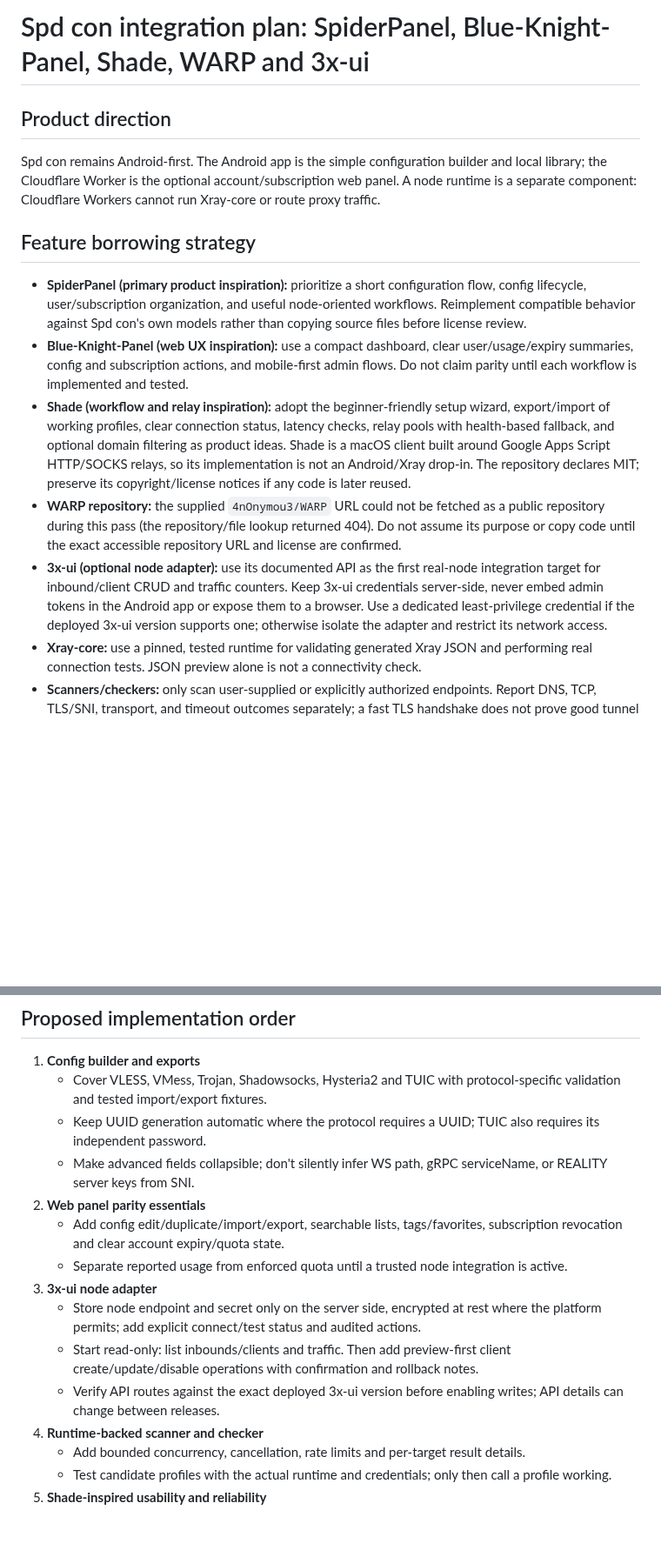
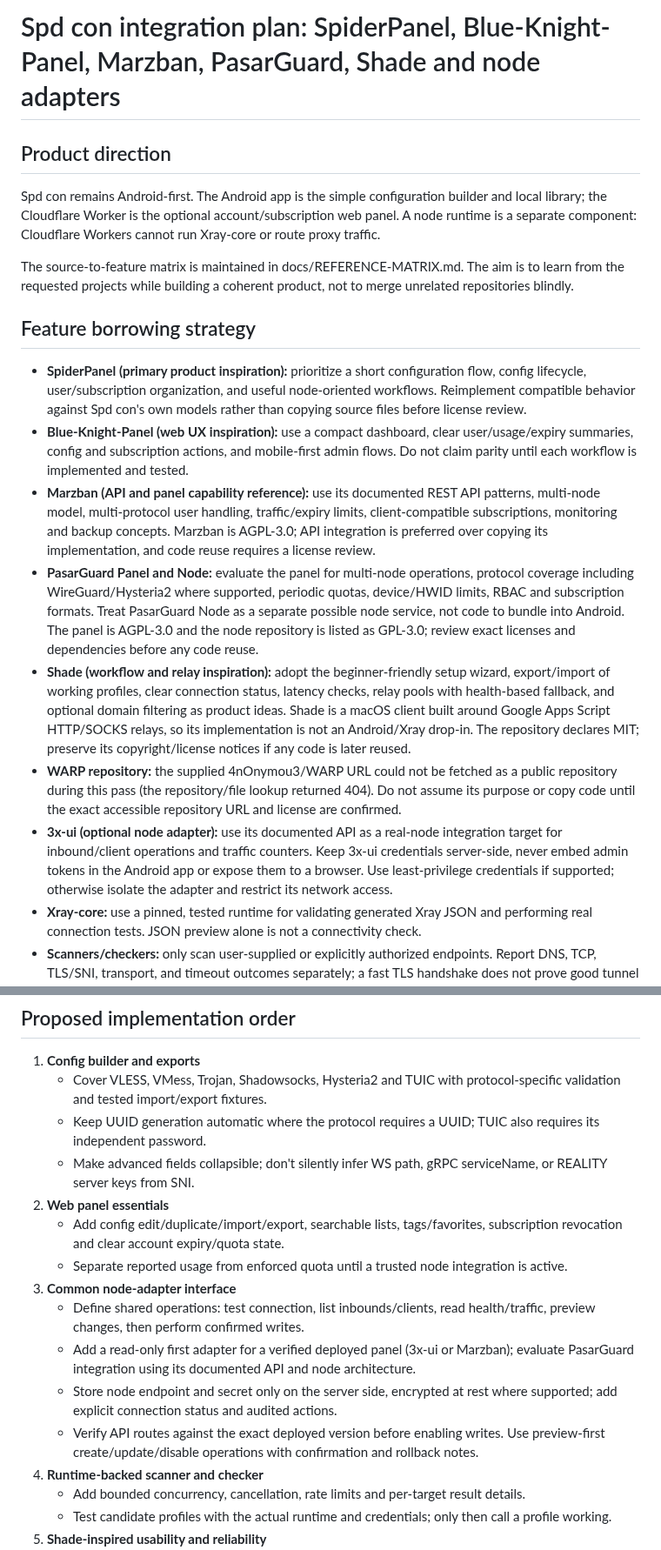
Before and after one commit to AMINOPY/SPD-C, a Markdown page: docs/INTEGRATION-PLAN.md, 2 parts joined by grey strips. Shown at 87% size. Drawn GitHub-style; blank space fills up the shorter version.

Commit message:
docs: include Marzban and PasarGuard integration strategy

```diff
--- a/docs/INTEGRATION-PLAN.md
+++ b/docs/INTEGRATION-PLAN.md
@@ -1,16 +1,20 @@
-# Spd con integration plan: SpiderPanel, Blue-Knight-Panel, Shade, WARP and 3x-ui
+# Spd con integration plan: SpiderPanel, Blue-Knight-Panel, Marzban, PasarGuard, Shade and node adapters
 
 ## Product direction
 
 Spd con remains Android-first. The Android app is the simple configuration builder and local library; the Cloudflare Worker is the optional account/subscription web panel. A node runtime is a separate component: Cloudflare Workers cannot run Xray-core or route proxy traffic.
 
+The source-to-feature matrix is maintained in docs/REFERENCE-MATRIX.md. The aim is to learn from the requested projects while building a coherent product, not to merge unrelated repositories blindly.
+
 ## Feature borrowing strategy
 
 - **SpiderPanel (primary product inspiration):** prioritize a short configuration flow, config lifecycle, user/subscription organization, and useful node-oriented workflows. Reimplement compatible behavior against Spd con's own models rather than copying source files before license review.
 - **Blue-Knight-Panel (web UX inspiration):** use a compact dashboard, clear user/usage/expiry summaries, config and subscription actions, and mobile-first admin flows. Do not claim parity until each workflow is implemented and tested.
+- **Marzban (API and panel capability reference):** use its documented REST API patterns, multi-node model, multi-protocol user handling, traffic/expiry limits, client-compatible subscriptions, monitoring and backup concepts. Marzban is AGPL-3.0; API integration is preferred over copying its implementation, and code reuse requires a license review.
+- **PasarGuard Panel and Node:** evaluate the panel for multi-node operations, protocol coverage including WireGuard/Hysteria2 where supported, periodic quotas, device/HWID limits, RBAC and subscription formats. Treat PasarGuard Node as a separate possible node service, not code to bundle into Android. The panel is AGPL-3.0 and the node repository is listed as GPL-3.0; review exact licenses and dependencies before any code reuse.
 - **Shade (workflow and relay inspiration):** adopt the beginner-friendly setup wizard, export/import of working profiles, clear connection status, latency checks, relay pools with health-based fallback, and optional domain filtering as product ideas. Shade is a macOS client built around Google Apps Script HTTP/SOCKS relays, so its implementation is not an Android/Xray drop-in. The repository declares MIT; preserve its copyright/license notices if any code is later reused.
-- **WARP repository:** the supplied `4nOnymou3/WARP` URL could not be fetched as a public repository during this pass (the repository/file lookup returned 404). Do not assume its purpose or copy code until the exact accessible repository URL and license are confirmed.
-- **3x-ui (optional node adapter):** use its documented API as the first real-node integration target for inbound/client CRUD and traffic counters. Keep 3x-ui credentials server-side, never embed admin tokens in the Android app or expose them to a browser. Use a dedicated least-privilege credential if the deployed 3x-ui version supports one; otherwise isolate the adapter and restrict its network access.
+- **WARP repository:** the supplied 4nOnymou3/WARP URL could not be fetched as a public repository during this pass (the repository/file lookup returned 404). Do not assume its purpose or copy code until the exact accessible repository URL and license are confirmed.
+- **3x-ui (optional node adapter):** use its documented API as a real-node integration target for inbound/client operations and traffic counters. Keep 3x-ui credentials server-side, never embed admin tokens in the Android app or expose them to a browser. Use least-privilege credentials if supported; otherwise isolate the adapter and restrict its network access.
 - **Xray-core:** use a pinned, tested runtime for validating generated Xray JSON and performing real connection tests. JSON preview alone is not a connectivity check.
 - **Scanners/checkers:** only scan user-supplied or explicitly authorized endpoints. Report DNS, TCP, TLS/SNI, transport, and timeout outcomes separately; a fast TLS handshake does not prove good tunnel throughput or a geographically local IP.
 
@@ -20,13 +24,14 @@ Spd con remains Android-first. The Android app is the simple configuration build
    - Cover VLESS, VMess, Trojan, Shadowsocks, Hysteria2 and TUIC with protocol-specific validation and tested import/export fixtures.
    - Keep UUID generation automatic where the protocol requires a UUID; TUIC also requires its independent password.
    - Make advanced fields collapsible; don't silently infer WS path, gRPC serviceName, or REALITY server keys from SNI.
-2. **Web panel parity essentials**
+2. **Web panel essentials**
    - Add config edit/duplicate/import/export, searchable lists, tags/favorites, subscription revocation and clear account expiry/quota state.
    - Separate reported usage from enforced quota until a trusted node integration is active.
-3. **3x-ui node adapter**
-   - Store node endpoint and secret only on the server side, encrypted at rest where the platform permits; add explicit connect/test status and audited actions.
-   - Start read-only: list inbounds/clients and traffic. Then add preview-first client create/update/disable operations with confirmation and rollback notes.
-   - Verify API routes against the exact deployed 3x-ui version before enabling writes; API details can change between releases.
+3. **Common node-adapter interface**
+   - Define shared operations: test connection, list inbounds/clients, read health/traffic, preview changes, then perform confirmed writes.
+   - Add a read-only first adapter for a verified deployed panel (3x-ui or Marzban); evaluate PasarGuard integration using its documented API and node architecture.
+   - Store node endpoint and secret only on the server side, encrypted at rest where supported; add explicit connection status and audited actions.
+   - Verify API routes against the exact deployed version before enabling writes. Use preview-first create/update/disable operations with confirmation and rollback notes.
 4. **Runtime-backed scanner and checker**
    - Add bounded concurrency, cancellation, rate limits and per-target result details.
    - Test candidate profiles with the actual runtime and credentials; only then call a profile working.
```
Also changed, not shown: other parts of docs/INTEGRATION-PLAN.md (+1 -1 lines).
